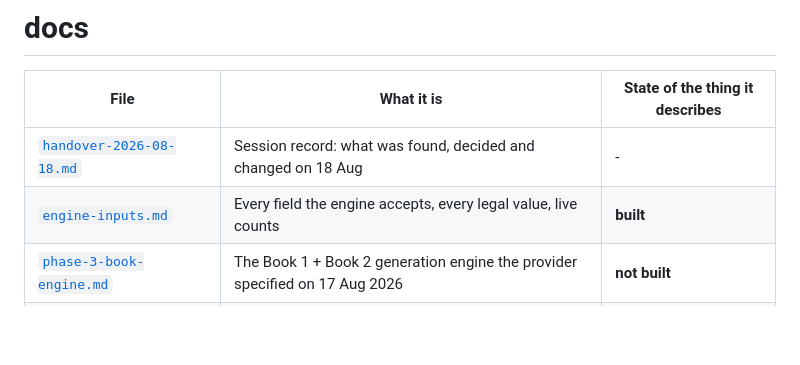
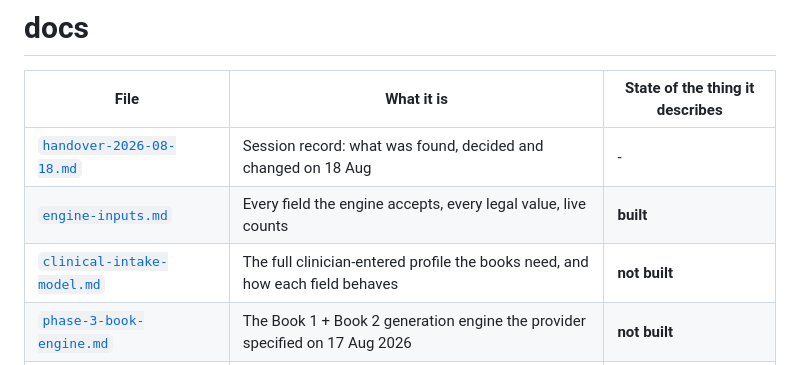
Before and after one commit to agrogamut/cookbook, a Markdown page: docs/README.md, the part around the change. GitHub-like rendering; blank space fills up the shorter version.

```diff
--- a/docs/README.md
+++ b/docs/README.md
@@ -4,6 +4,7 @@
 |---|---|---|
 | [`handover-2026-08-18.md`](handover-2026-08-18.md) | Session record: what was found, decided and changed on 18 Aug | - |
 | [`engine-inputs.md`](engine-inputs.md) | Every field the engine accepts, every legal value, live counts | **built** |
+| [`clinical-intake-model.md`](clinical-intake-model.md) | The full clinician-entered profile the books need, and how each field behaves | **not built** |
 | [`phase-3-book-engine.md`](phase-3-book-engine.md) | The Book 1 + Book 2 generation engine the provider specified on 17 Aug 2026 | **not built** |
 | [`not-built.md`](not-built.md) | Register of missing capability, wrong data and unresolved decisions | - |
 | [`next-steps.md`](next-steps.md) | Proposed build order, with what it deliberately avoids | - |
```
Also changed, not shown: docs/clinical-intake-model.md (added, +406 -0 lines).
